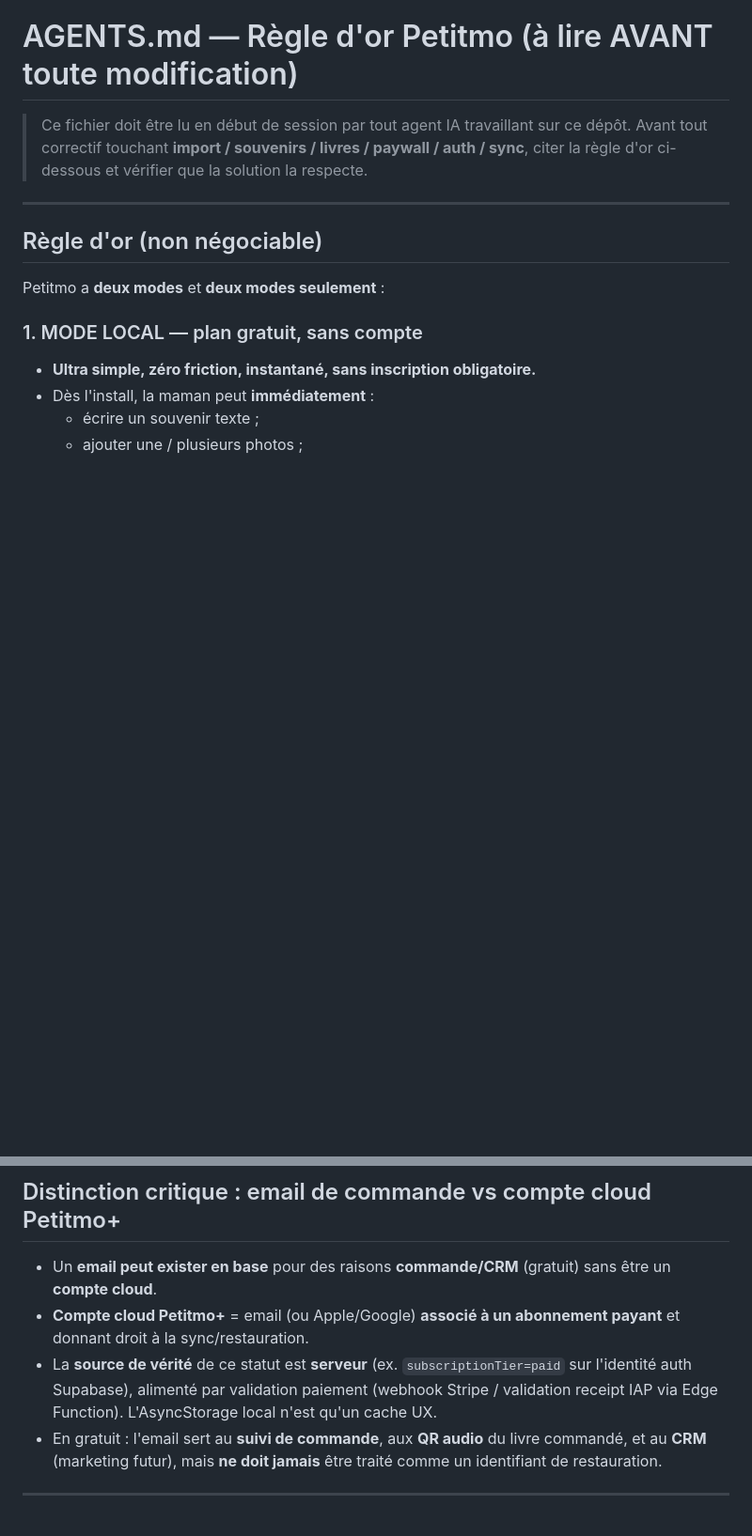
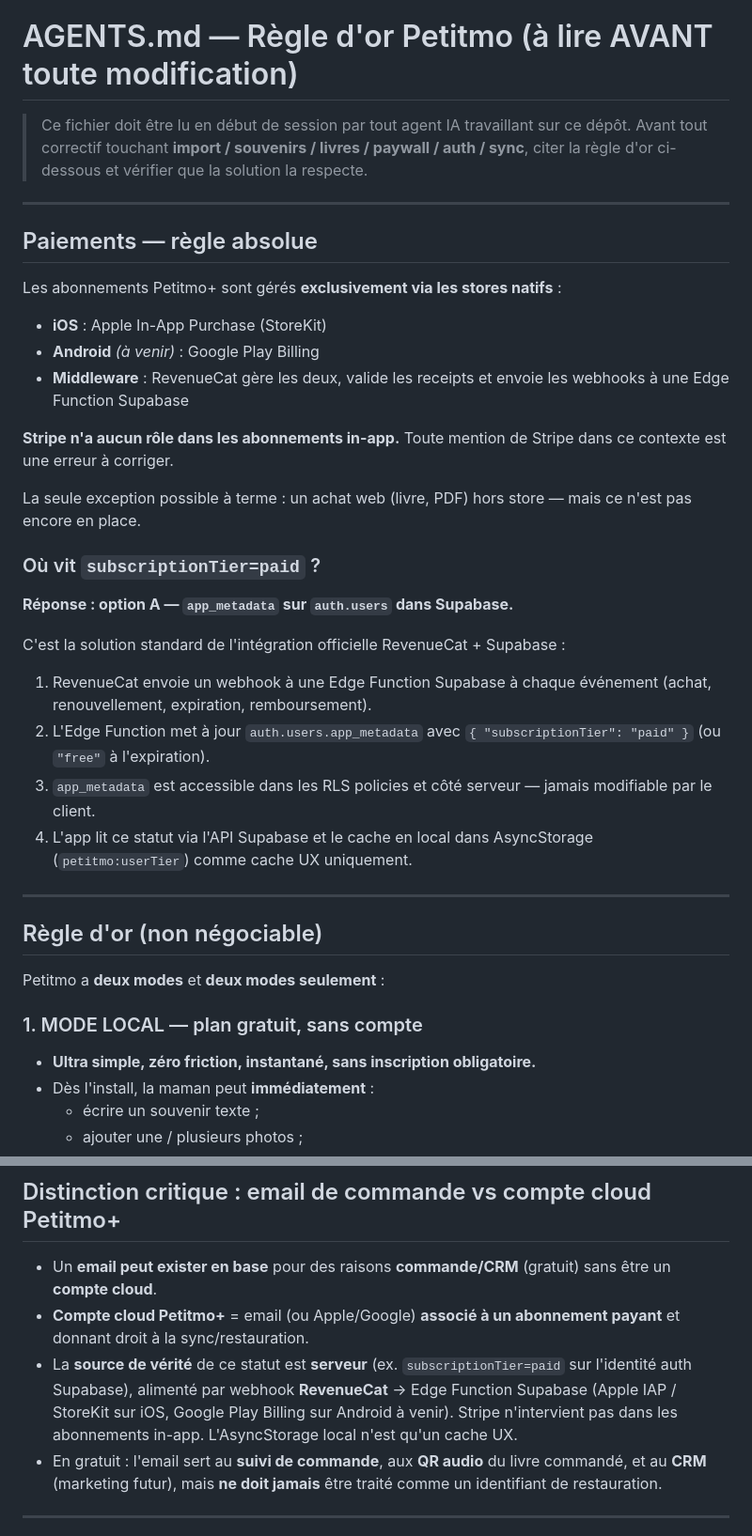
Before and after one commit to yembez/petitmo, a Markdown page: AGENTS.md, 2 parts joined by grey strips. Shown at 94% size. Drawn GitHub-style; blank space fills up the shorter version.

```diff
--- a/AGENTS.md
+++ b/AGENTS.md
@@ -3,6 +3,30 @@
 > Ce fichier doit être lu en début de session par tout agent IA travaillant sur ce dépôt.
 > Avant tout correctif touchant **import / souvenirs / livres / paywall / auth / sync**,
 > citer la règle d'or ci-dessous et vérifier que la solution la respecte.
+
+---
+
+## Paiements — règle absolue
+
+Les abonnements Petitmo+ sont gérés **exclusivement via les stores natifs** :
+
+- **iOS** : Apple In-App Purchase (StoreKit)
+- **Android** *(à venir)* : Google Play Billing
+- **Middleware** : RevenueCat gère les deux, valide les receipts et envoie les webhooks à une Edge Function Supabase
+
+**Stripe n'a aucun rôle dans les abonnements in-app.** Toute mention de Stripe dans ce contexte est une erreur à corriger.
+
+La seule exception possible à terme : un achat web (livre, PDF) hors store — mais ce n'est pas encore en place.
+
+### Où vit `subscriptionTier=paid` ?
+
+**Réponse : option A — `app_metadata` sur `auth.users` dans Supabase.**
+
+C'est la solution standard de l'intégration officielle RevenueCat + Supabase :
+1. RevenueCat envoie un webhook à une Edge Function Supabase à chaque événement (achat, renouvellement, expiration, remboursement).
+2. L'Edge Function met à jour `auth.users.app_metadata` avec `{ "subscriptionTier": "paid" }` (ou `"free"` à l'expiration).
+3. `app_metadata` est accessible dans les RLS policies et côté serveur — jamais modifiable par le client.
+4. L'app lit ce statut via l'API Supabase et le cache en local dans AsyncStorage (`petitmo:userTier`) comme cache UX uniquement.
 
 ---
 
@@ -82,7 +106,7 @@ Aucune autre écriture cloud n'est permise en gratuit. Pas de "petite sync genti
 - Un **email peut exister en base** pour des raisons **commande/CRM** (gratuit) sans être un **compte cloud**.
 - **Compte cloud Petitmo+** = email (ou Apple/Google) **associé à un abonnement payant** et donnant droit à la sync/restauration.
 - La **source de vérité** de ce statut est **serveur** (ex. `subscriptionTier=paid` sur l'identité auth Supabase),
-  alimenté par validation paiement (webhook Stripe / validation receipt IAP via Edge Function). L'AsyncStorage local n'est qu'un cache UX.
+  alimenté par webhook **RevenueCat** → Edge Function Supabase (Apple IAP / StoreKit sur iOS, Google Play Billing sur Android à venir). Stripe n'intervient pas dans les abonnements in-app. L'AsyncStorage local n'est qu'un cache UX.
 - En gratuit : l'email sert au **suivi de commande**, aux **QR audio** du livre commandé, et au **CRM** (marketing futur),
   mais **ne doit jamais** être traité comme un identifiant de restauration.
 
```
Also changed, not shown: docs/specs/architecture-locale-cloud.md (+16 -2 lines).
